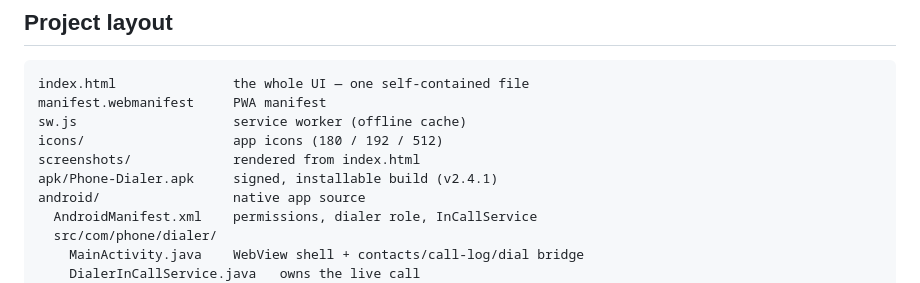
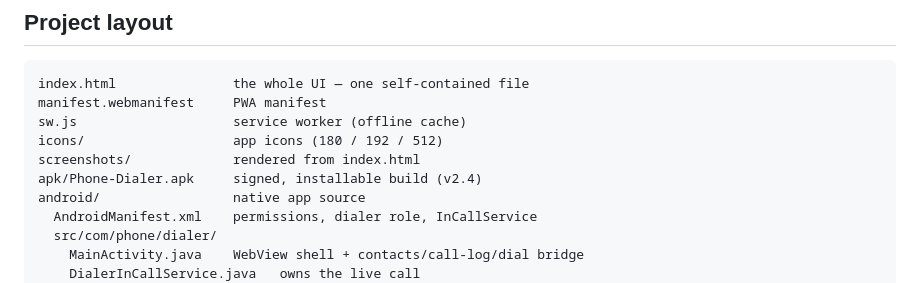
Before and after one commit to technicalnihilist-lgtm/ios-phone-dialer, a Markdown page: README.md, the part around the change. Drawn GitHub-style.

Commit message:
README: apk/ still holds the v2.4 build (signing key unavailable this run)

```diff
--- a/README.md
+++ b/README.md
@@ -83,7 +83,7 @@ manifest.webmanifest     PWA manifest
 sw.js                    service worker (offline cache)
 icons/                   app icons (180 / 192 / 512)
 screenshots/             rendered from index.html
-apk/Phone-Dialer.apk     signed, installable build (v2.4.1)
+apk/Phone-Dialer.apk     signed, installable build (v2.4)
 android/                 native app source
   AndroidManifest.xml    permissions, dialer role, InCallService
   src/com/phone/dialer/
```
